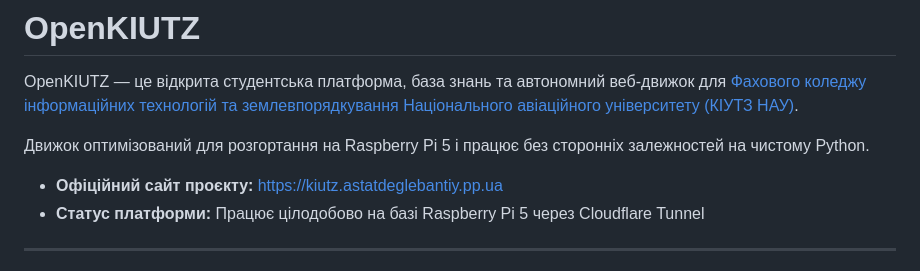
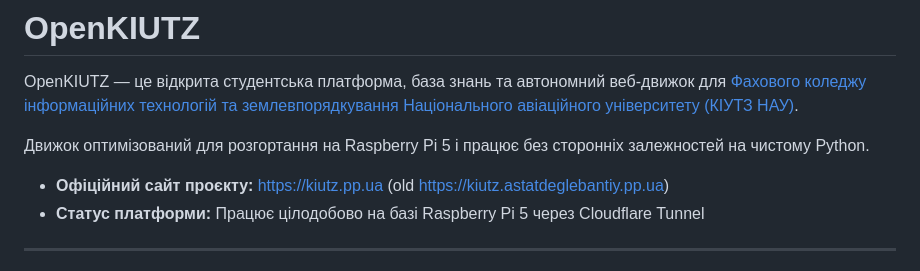
Before and after one commit to astatdeglebantiy/OpenKIUTZ, a Markdown page: README.md, the part around the change. Rendered like a GitHub page.

Commit message:
Change official project website URL
Updated the official project website link in the README.

```diff
--- a/README.md
+++ b/README.md
@@ -4,7 +4,7 @@ OpenKIUTZ — це відкрита студентська платформа,
 
 Движок оптимізований для розгортання на Raspberry Pi 5 і працює без сторонніх залежностей на чистому Python.
 
-* **Офіційний сайт проєкту:** [https://kiutz.astatdeglebantiy.pp.ua](https://kiutz.astatdeglebantiy.pp.ua)
+* **Офіційний сайт проєкту:** [https://kiutz.pp.ua](https://kiutz.pp.ua) (old [https://kiutz.astatdeglebantiy.pp.ua](https://kiutz.astatdeglebantiy.pp.ua))
 * **Статус платформи:** Працює цілодобово на базі Raspberry Pi 5 через Cloudflare Tunnel
 
 ---
```
